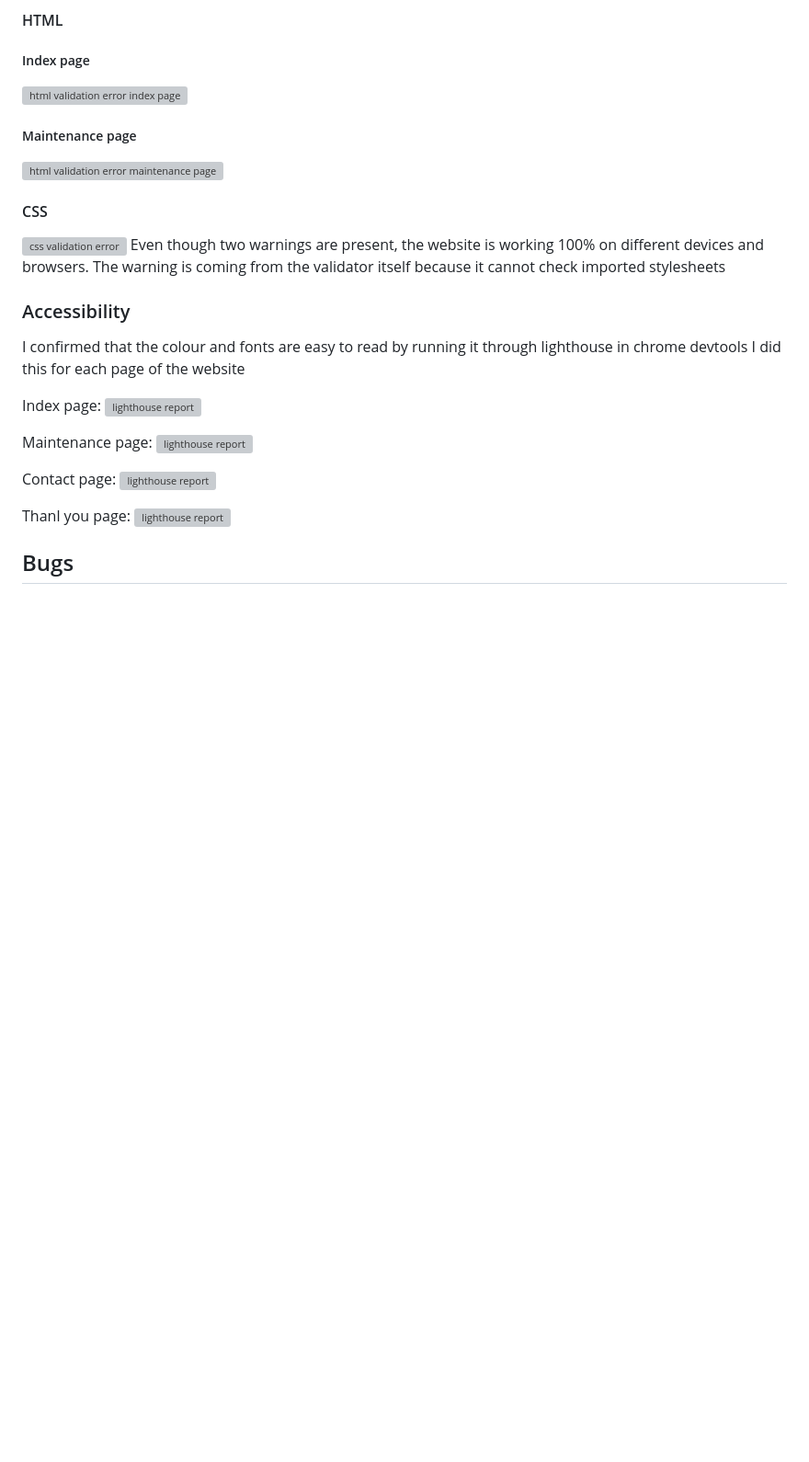
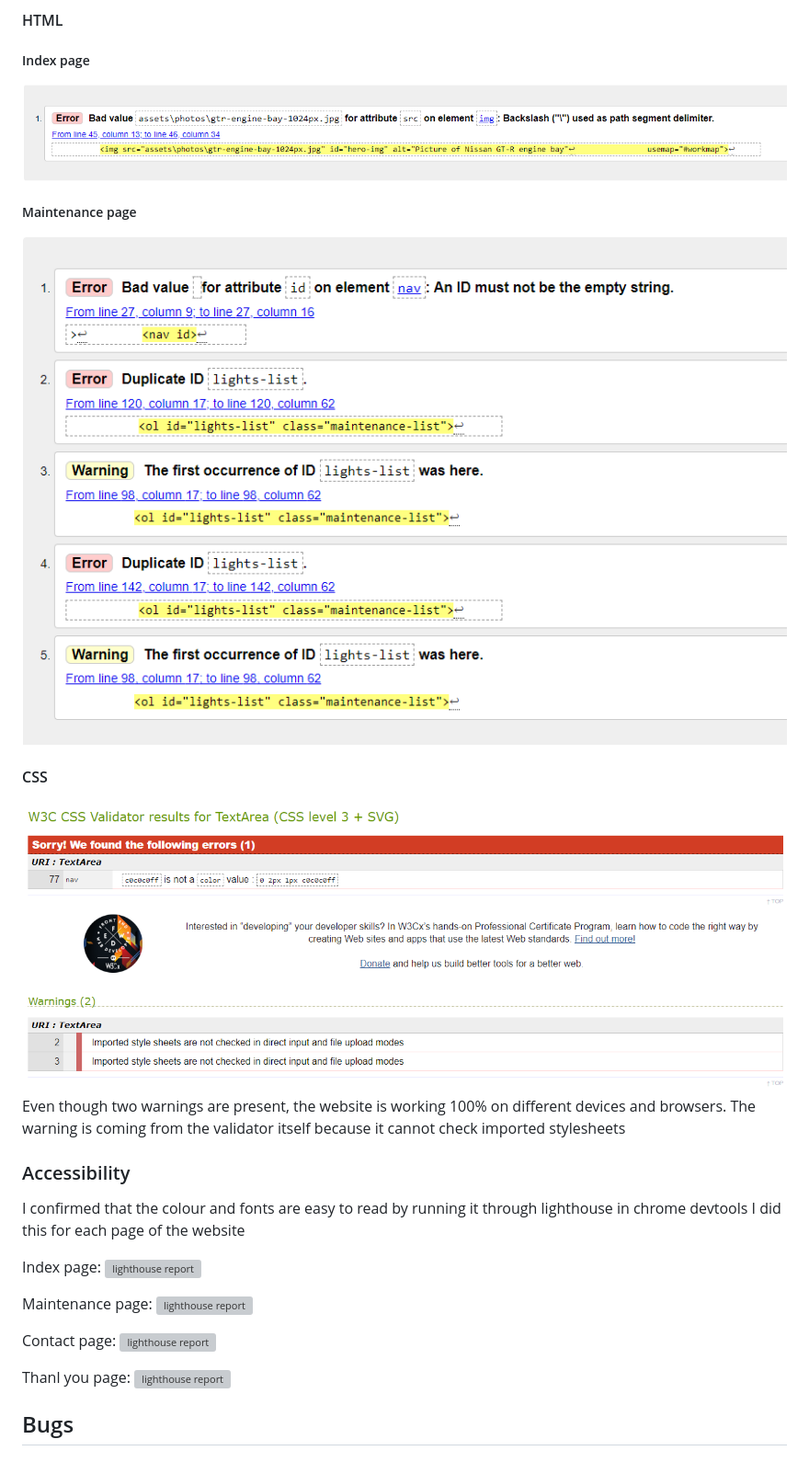
Before and after one commit to fergal92/pp1-car-maintenance, a Markdown page: TESTING.md, the part around one of its changes. Shown at 92% size. Rendered like a GitHub page; blank space fills up the shorter version; grey boxes are pictures that could not be loaded.

Commit message:
Add new file path for readme-media

```diff
--- a/TESTING.md
+++ b/TESTING.md
@@ -51,13 +51,13 @@ The following is a summary of validation errors found upon testing. **All errors
 
 #### HTML
 ##### Index page
-![html validation error index page](assets/readme-media/html-validation-error-1.png)
+![html validation error index page](readme-media/html-validation-error-1.png)
 
 ##### Maintenance page
-![html validation error maintenance page](assets/readme-media/html-validation-error-2.png)
+![html validation error maintenance page](readme-media/html-validation-error-2.png)
 
 #### CSS
-![css validation error](assets/readme-media/css-validation-error.png)
+![css validation error](readme-media/css-validation-error.png)
 Even though two warnings are present, the website is working 100% on different devices and browsers. The warning is coming from the validator itself because it cannot check imported stylesheets
 
 ### Accessibility
```
Also changed, not shown: other parts of TESTING.md (+11 -11 lines).
